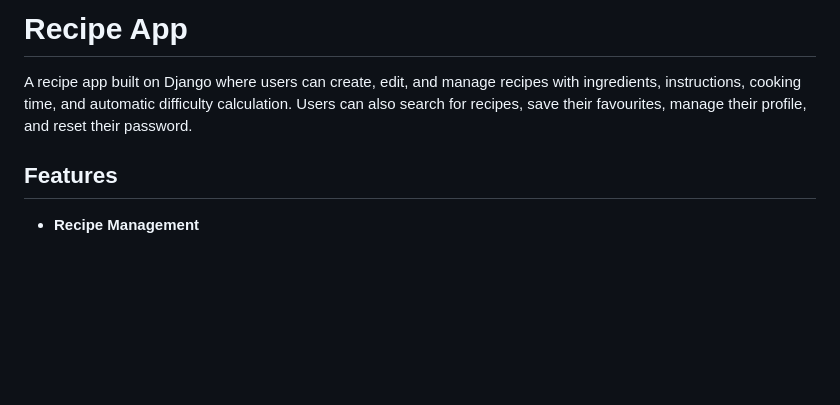
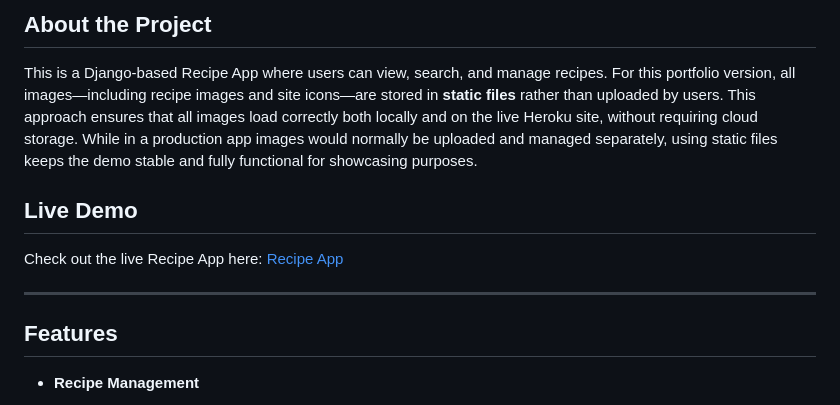
Before and after one commit to LindsellR/recipe-app, a Markdown page: README.md, the part around the change. GitHub-like rendering; blank space fills up the shorter version.

```diff
--- a/README.md
+++ b/README.md
@@ -1,5 +1,13 @@
-# Recipe App
-A recipe app built on Django where users can create, edit, and manage recipes with ingredients, instructions, cooking time, and automatic difficulty calculation. Users can also search for recipes, save their favourites, manage their profile, and reset their password.
+## About the Project
+
+This is a Django-based Recipe App where users can view, search, and manage recipes. For this portfolio version, all images—including recipe images and site icons—are stored in **static files** rather than uploaded by users. This approach ensures that all images load correctly both locally and on the live Heroku site, without requiring cloud storage. While in a production app images would normally be uploaded and managed separately, using static files keeps the demo stable and fully functional for showcasing purposes.
+
+
+## Live Demo
+
+Check out the live Recipe App here: [Recipe App](https://fierce-oasis-53323.herokuapp.com/)
+
+---
 
 ## Features
 
```
